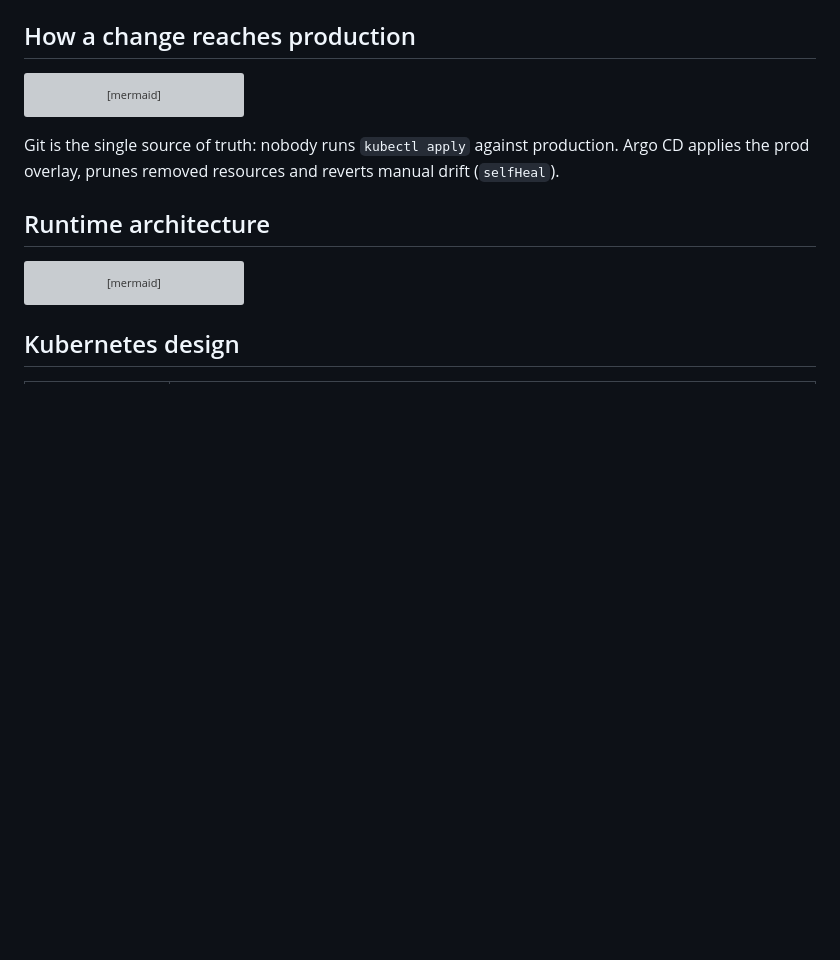
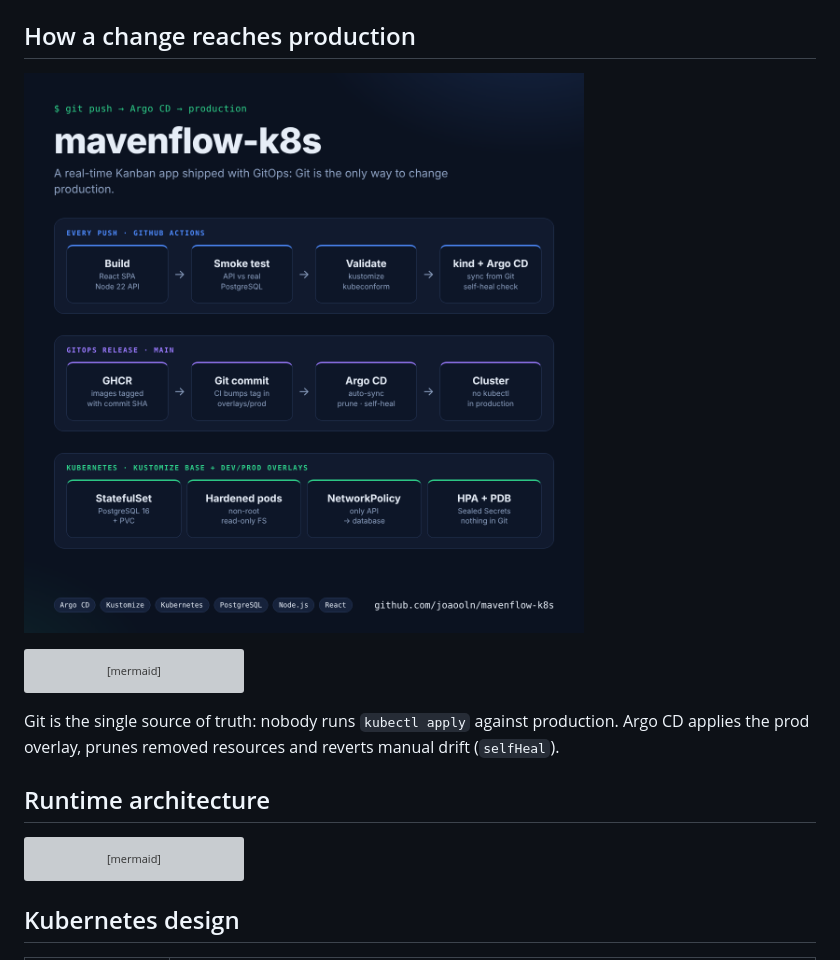
Before and after one commit to joaooln/mavenflow-k8s, a Markdown page: README.md, the part around the change. Rendered like a GitHub page; pictures changed too: docs/gitops-overview.png (added); blank space fills up the shorter version; grey boxes are pictures that could not be loaded.

Commit message:
docs: add GitOps overview image [skip ci]
Co-Authored-By: Claude Opus 5.5 <noreply@anthropic.com>
Claude-Session: https://claude.ai/code/session_01NbvnNZq5vjArYE1hLZSeAJ

````diff
--- a/README.md
+++ b/README.md
@@ -19,6 +19,8 @@ Kustomize environments, a PostgreSQL StatefulSet, hardened pods, an end-to-end t
 cluster in CI, and Argo CD deploying whatever is on `main`.
 
 ## How a change reaches production
+
+![GitOps overview](docs/gitops-overview.png)
 
 ```mermaid
 flowchart LR
````
